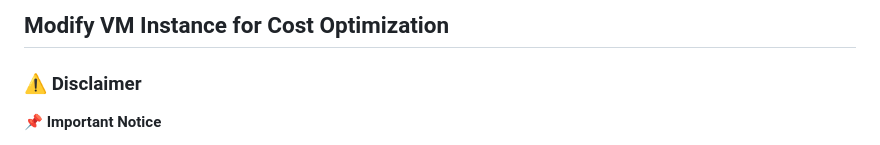
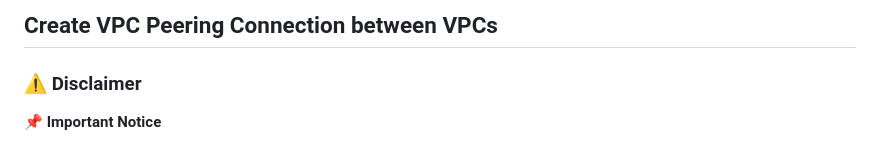
Before and after one commit to vborets/GoogleCloudSkillsboost, a Markdown page: Create VPC Peering Connection between VPCs.md, the part around the change. Rendered like a GitHub page.

```diff
--- a/Create VPC Peering Connection between VPCs.md
+++ b/Create VPC Peering Connection between VPCs.md
@@ -1,4 +1,5 @@
-## Modify VM Instance for Cost Optimization
+## Create VPC Peering Connection between VPCs
+
 
 
 
```
